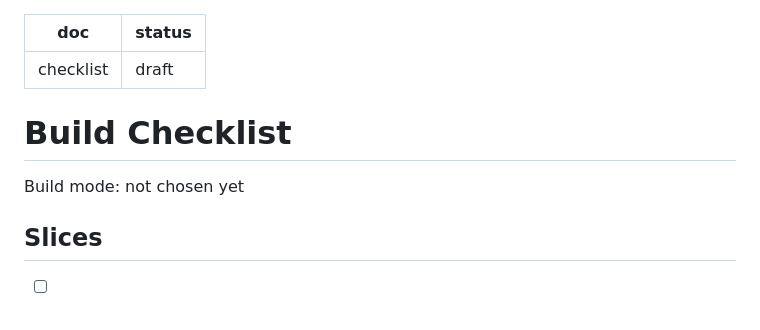
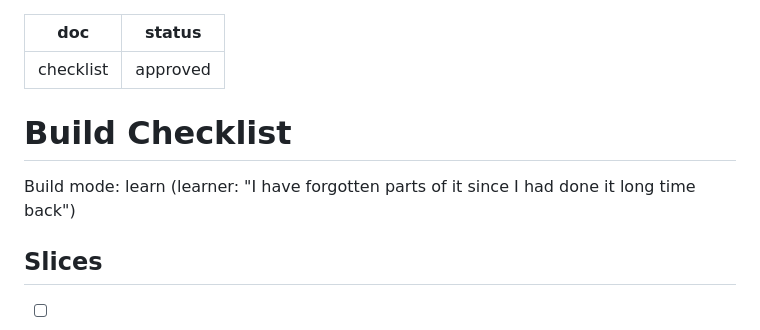
Before and after one commit to RoboDevelopX/Ten-Prompts-Ago, a Markdown page: devpost/checklist.md, the part around the change. GitHub-like rendering.

Commit message:
Approve build checklist (learn mode)

```diff
--- a/devpost/checklist.md
+++ b/devpost/checklist.md
@@ -1,11 +1,11 @@
 ---
 doc: checklist
-status: draft
+status: approved
 ---
 
 # Build Checklist
 
-Build mode: not chosen yet
+Build mode: learn (learner: "I have forgotten parts of it since I had done it long time back")
 
 ## Slices
 
```
